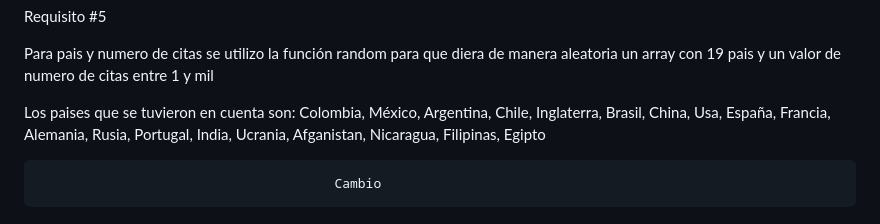
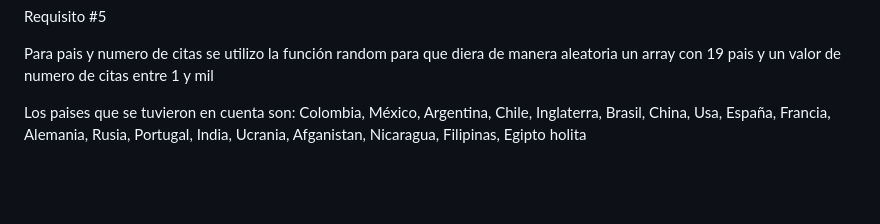
Before and after one commit to MariUva/proyecto-analisis-de-algoritmos.github.io, a Markdown page: README.md, the part around the change. GitHub-like rendering; blank space fills up the shorter version.

```diff
--- a/README.md
+++ b/README.md
@@ -74,6 +74,4 @@ Requisito #5
 Para pais y numero de citas se utilizo la función random para que diera de manera aleatoria un array con 19 pais y un valor de numero de citas entre 1 y mil
 
 Los paises que se tuvieron en cuenta son: Colombia, México, Argentina, Chile, Inglaterra, Brasil, China,
-                                          Usa, España, Francia, Alemania, Rusia,  Portugal, India, Ucrania, Afganistan, Nicaragua, Filipinas, Egipto
-
-                                          Cambio
+                                          Usa, España, Francia, Alemania, Rusia,  Portugal, India, Ucrania, Afganistan, Nicaragua, Filipinas, Egipto holita
```
